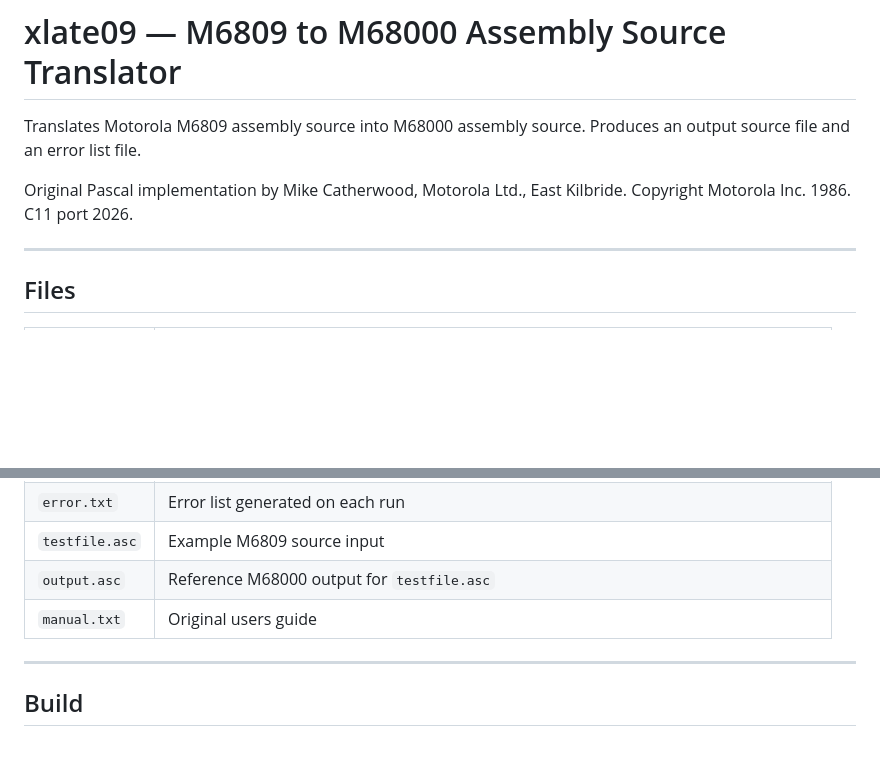
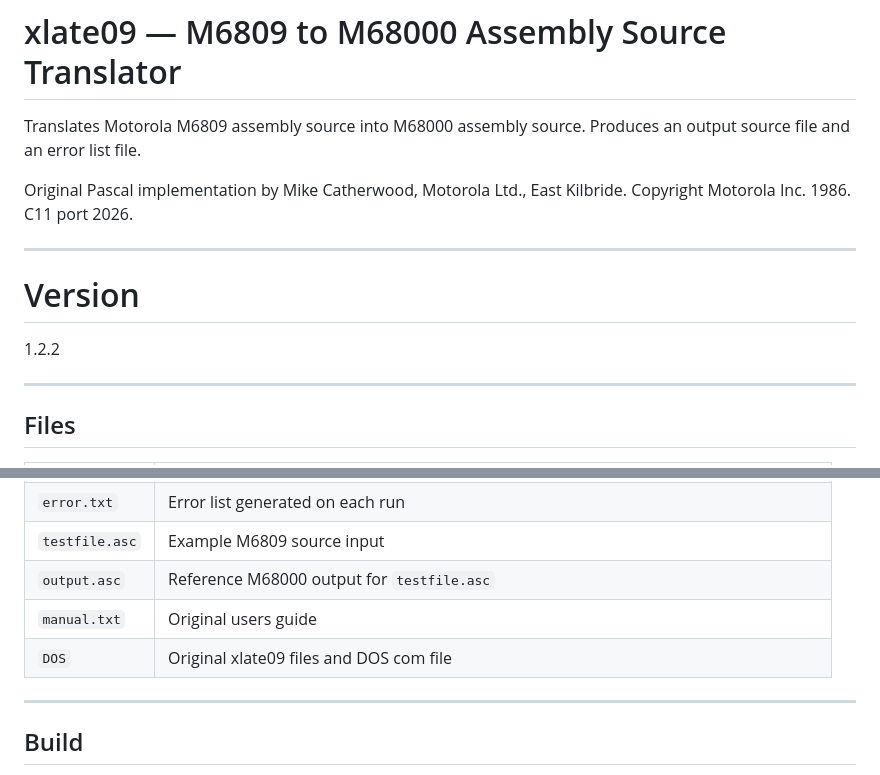
Before and after one commit to linuxha/xlate09, a Markdown page: README.md, 2 parts joined by grey strips. Rendered like a GitHub page; blank space fills up the shorter version.

Commit message:
Updates for version and DOS dir

```diff
--- a/README.md
+++ b/README.md
@@ -5,6 +5,12 @@ Produces an output source file and an error list file.
 
 Original Pascal implementation by Mike Catherwood, Motorola Ltd., East Kilbride.
 Copyright Motorola Inc. 1986. C11 port 2026.
+
+---
+
+# Version
+
+1.2.2
 
 ---
 
@@ -21,6 +27,7 @@ Copyright Motorola Inc. 1986. C11 port 2026.
 | `testfile.asc` | Example M6809 source input |
 | `output.asc` | Reference M68000 output for `testfile.asc` |
 | `manual.txt` | Original users guide |
+| `DOS` | Original xlate09 files and DOS com file |
 
 ---
 
```
